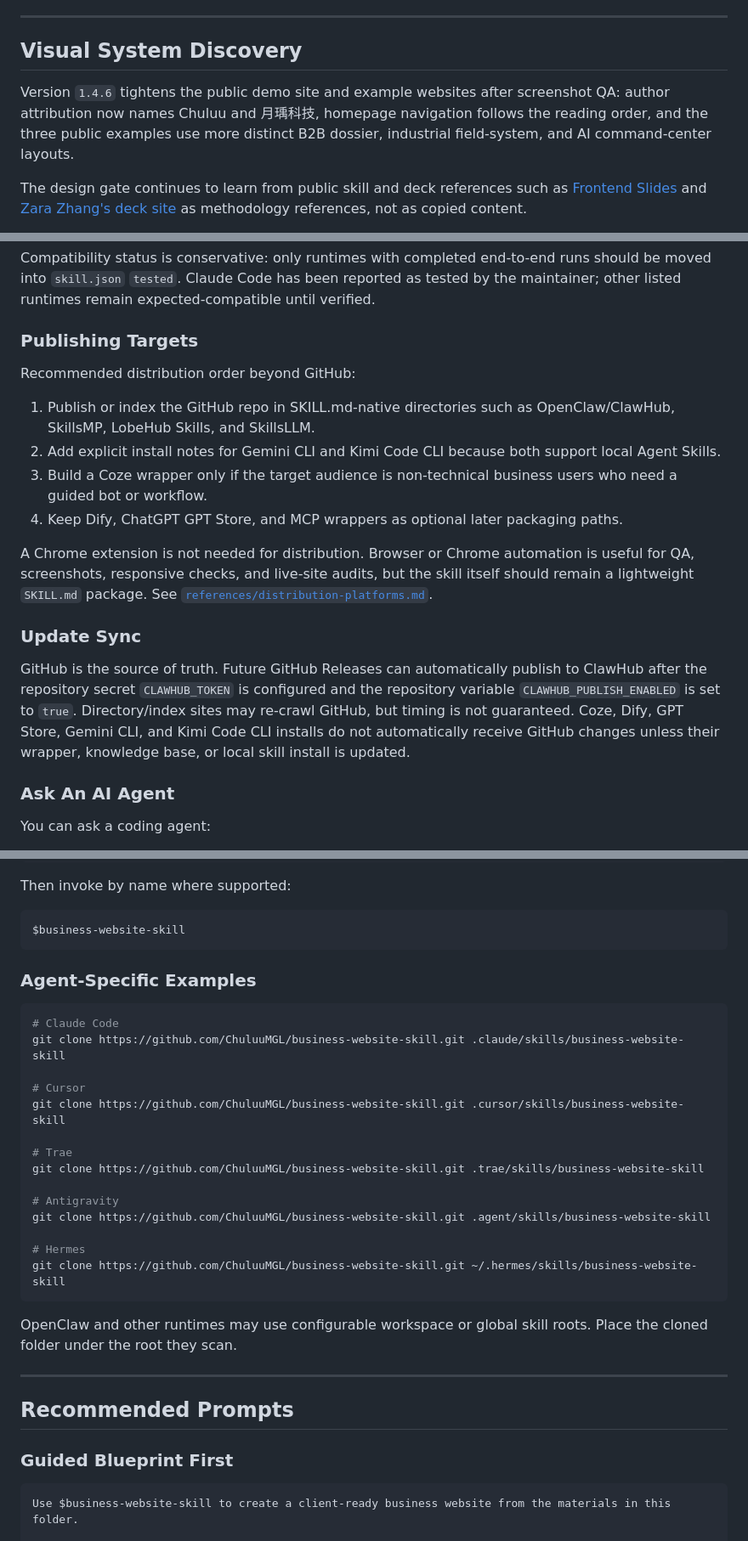
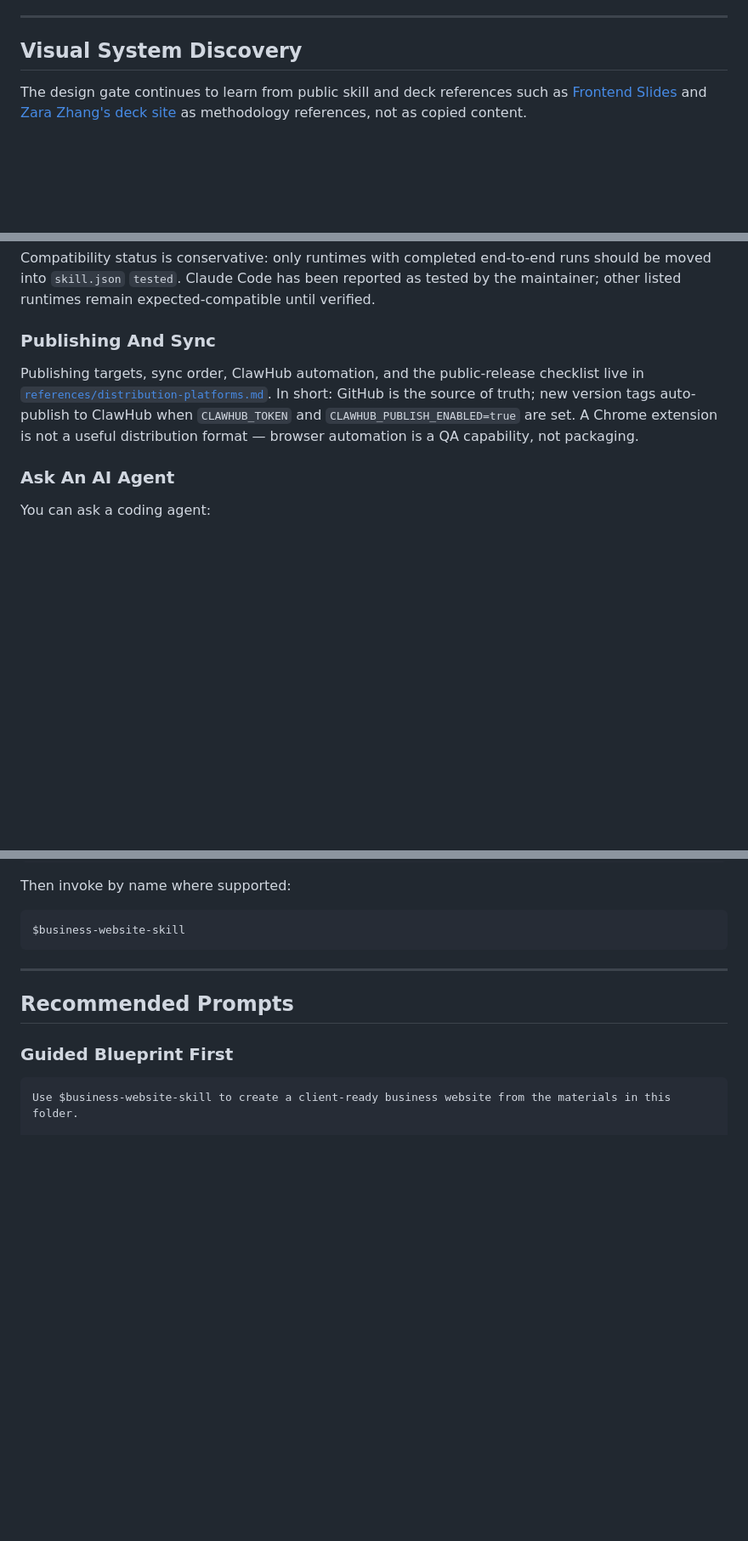
Before and after one commit to ChuluuMGL/business-website-skill, a Markdown page: README.md, 3 parts joined by grey strips. Shown at 85% size. Rendered like a GitHub page; blank space fills up the shorter version.

````diff
--- a/README.md
+++ b/README.md
@@ -107,8 +107,6 @@ Default behavior is pragmatic: if the user wants speed, the agent proceeds with
 
 ## Visual System Discovery
 
-Version `1.4.6` tightens the public demo site and example websites after screenshot QA: author attribution now names Chuluu and 月瑀科技, homepage navigation follows the reading order, and the three public examples use more distinct B2B dossier, industrial field-system, and AI command-center layouts.
-
 The design gate continues to learn from public skill and deck references such as [Frontend Slides](https://github.com/zarazhangrui/frontend-slides) and [Zara Zhang's deck site](https://deck.zarazhang.com/) as methodology references, not as copied content.
 
 A valid system must define its business fit, visual thesis, typography, palette, layout grammar, signature element, proof/evidence treatment, image/media treatment, interaction/motion, mobile behavior, and what to avoid. This is meant to prevent three common failures: color-swapped demos, repeated card grids, and mobile pages that lose the original design identity.
@@ -199,20 +197,9 @@ Only Codex-specific UI metadata lives in `agents/openai.yaml`. Other agents can
 
 Compatibility status is conservative: only runtimes with completed end-to-end runs should be moved into `skill.json` `tested`. Claude Code has been reported as tested by the maintainer; other listed runtimes remain expected-compatible until verified.
 
-### Publishing Targets
+### Publishing And Sync
 
-Recommended distribution order beyond GitHub:
-
-1. Publish or index the GitHub repo in SKILL.md-native directories such as OpenClaw/ClawHub, SkillsMP, LobeHub Skills, and SkillsLLM.
-2. Add explicit install notes for Gemini CLI and Kimi Code CLI because both support local Agent Skills.
-3. Build a Coze wrapper only if the target audience is non-technical business users who need a guided bot or workflow.
-4. Keep Dify, ChatGPT GPT Store, and MCP wrappers as optional later packaging paths.
-
-A Chrome extension is not needed for distribution. Browser or Chrome automation is useful for QA, screenshots, responsive checks, and live-site audits, but the skill itself should remain a lightweight `SKILL.md` package. See [`references/distribution-platforms.md`](./references/distribution-platforms.md).
-
-### Update Sync
-
-GitHub is the source of truth. Future GitHub Releases can automatically publish to ClawHub after the repository secret `CLAWHUB_TOKEN` is configured and the repository variable `CLAWHUB_PUBLISH_ENABLED` is set to `true`. Directory/index sites may re-crawl GitHub, but timing is not guaranteed. Coze, Dify, GPT Store, Gemini CLI, and Kimi Code CLI installs do not automatically receive GitHub changes unless their wrapper, knowledge base, or local skill install is updated.
+Publishing targets, sync order, ClawHub automation, and the public-release checklist live in [`references/distribution-platforms.md`](./references/distribution-platforms.md). In short: GitHub is the source of truth; new version tags auto-publish to ClawHub when `CLAWHUB_TOKEN` and `CLAWHUB_PUBLISH_ENABLED=true` are set. A Chrome extension is not a useful distribution format — browser automation is a QA capability, not packaging.
 
 ### Ask An AI Agent
 
@@ -262,27 +249,6 @@ Then invoke by name where supported:
 ```text
 $business-website-skill
 ```
-
-### Agent-Specific Examples
-
-```bash
-# Claude Code
-git clone https://github.com/ChuluuMGL/business-website-skill.git .claude/skills/business-website-skill
-
-# Cursor
-git clone https://github.com/ChuluuMGL/business-website-skill.git .cursor/skills/business-website-skill
-
-# Trae
-git clone https://github.com/ChuluuMGL/business-website-skill.git .trae/skills/business-website-skill
-
-# Antigravity
-git clone https://github.com/ChuluuMGL/business-website-skill.git .agent/skills/business-website-skill
-
-# Hermes
-git clone https://github.com/ChuluuMGL/business-website-skill.git ~/.hermes/skills/business-website-skill
-```
-
-OpenClaw and other runtimes may use configurable workspace or global skill roots. Place the cloned folder under the root they scan.
 
 ---
 
````
Also changed, not shown: README.zh-CN.md (+2 -36 lines).
